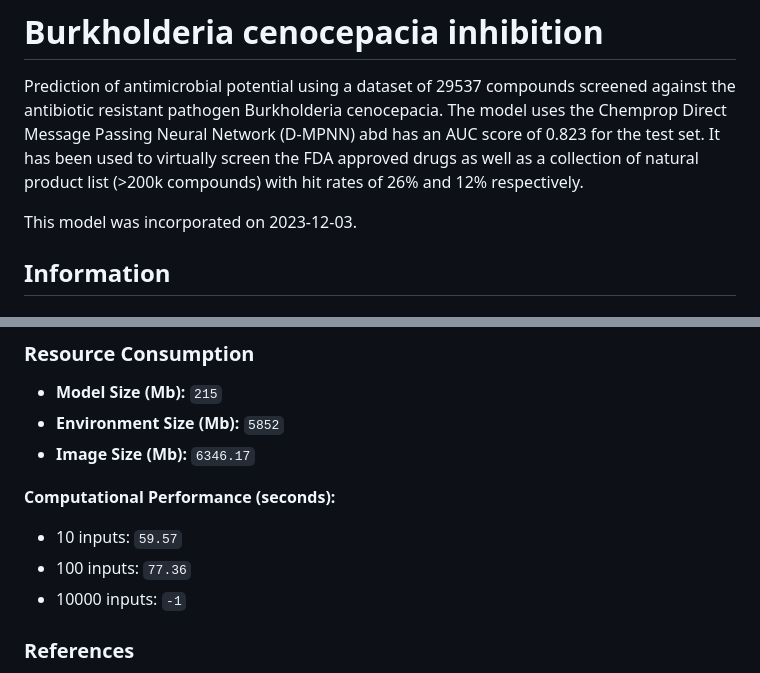
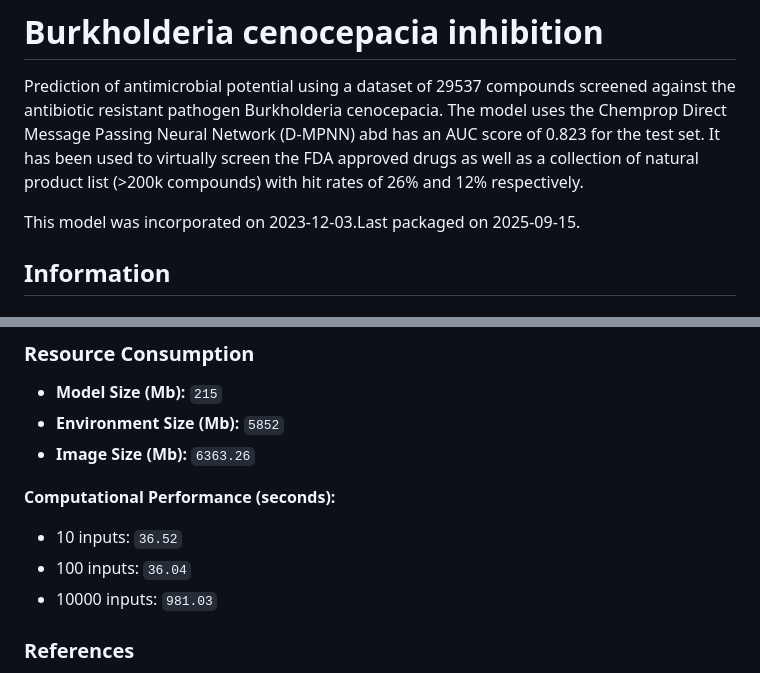
Before and after one commit to ersilia-os/eos5xng, a Markdown page: README.md, 2 parts joined by grey strips. Rendered like a GitHub page.

Commit message:
updating readme [skip ci]

```diff
--- a/README.md
+++ b/README.md
@@ -2,8 +2,7 @@
 
 Prediction of antimicrobial potential using a dataset of 29537 compounds screened against the antibiotic resistant pathogen Burkholderia cenocepacia. The model uses the Chemprop Direct Message Passing Neural Network (D-MPNN) abd has an AUC score of 0.823 for the test set. It has been used to virtually screen the FDA approved drugs as well as a collection of natural product list (>200k compounds) with hit rates of 26% and 12% respectively.
 
-This model was incorporated on 2023-12-03.
-
+This model was incorporated on 2023-12-03.Last packaged on 2025-09-15.
 
 ## Information
 ### Identifiers
@@ -42,12 +41,12 @@ Below are the **Output Columns** of the model:
 ### Resource Consumption
 - **Model Size (Mb):** `215`
 - **Environment Size (Mb):** `5852`
-- **Image Size (Mb):** `6346.17`
+- **Image Size (Mb):** `6363.26`
 
 **Computational Performance (seconds):**
-- 10 inputs: `59.57`
-- 100 inputs: `77.36`
-- 10000 inputs: `-1`
+- 10 inputs: `36.52`
+- 100 inputs: `36.04`
+- 10000 inputs: `981.03`
 
 ### References
 - **Source Code**: [https://github.com/cardonalab/Prediction-of-ATB-Activity](https://github.com/cardonalab/Prediction-of-ATB-Activity)
```
